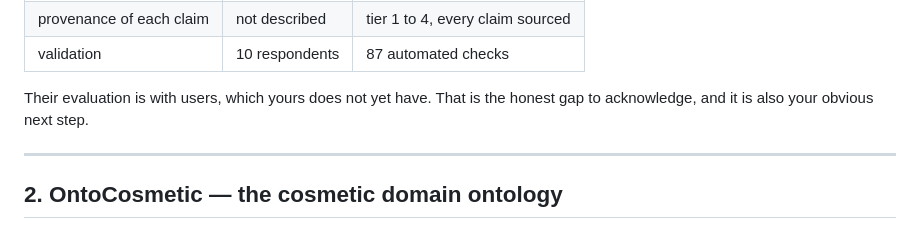
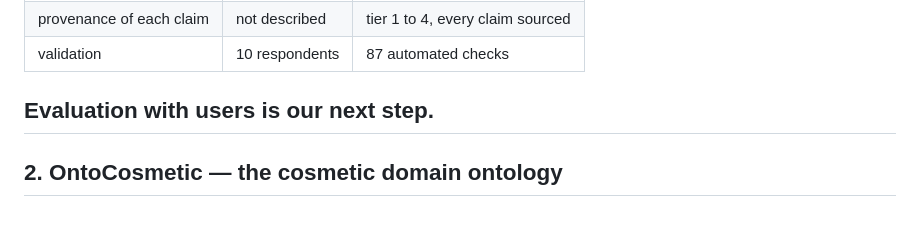
Before and after one commit to devexlynne/A-Multi-Source-Enriched-Skincare-Product-Dataset-for-Knowledge-Graph-Based-Recommendation, a Markdown page: ONTOLOGIES_TO_REUSE.md, the part around the change. GitHub-like rendering.

Commit message:
Clarify next steps for user evaluation
Reworded the evaluation section to emphasize the next step.

```diff
--- a/ONTOLOGIES_TO_REUSE.md
+++ b/ONTOLOGIES_TO_REUSE.md
@@ -42,9 +42,7 @@ model is reasonable rather than idiosyncratic.
 | provenance of each claim | not described | tier 1 to 4, every claim sourced |
 | validation | 10 respondents | 87 automated checks |
 
-Their evaluation is with users, which yours does not yet have. That is the
-honest gap to acknowledge, and it is also your obvious next step.
-
+Evaluation with users is our next step.
 ---
 
 ## 2. OntoCosmetic — the cosmetic domain ontology
```
